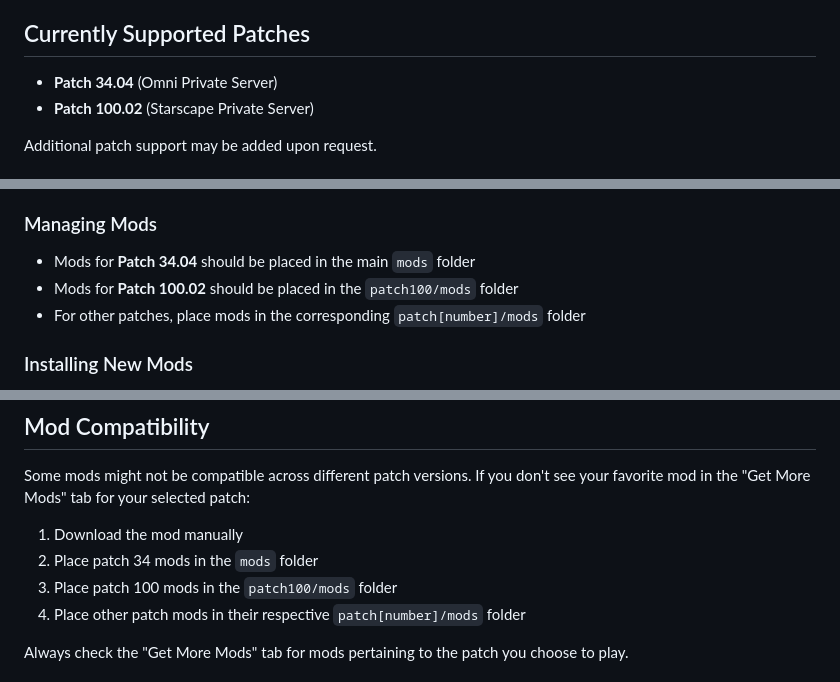
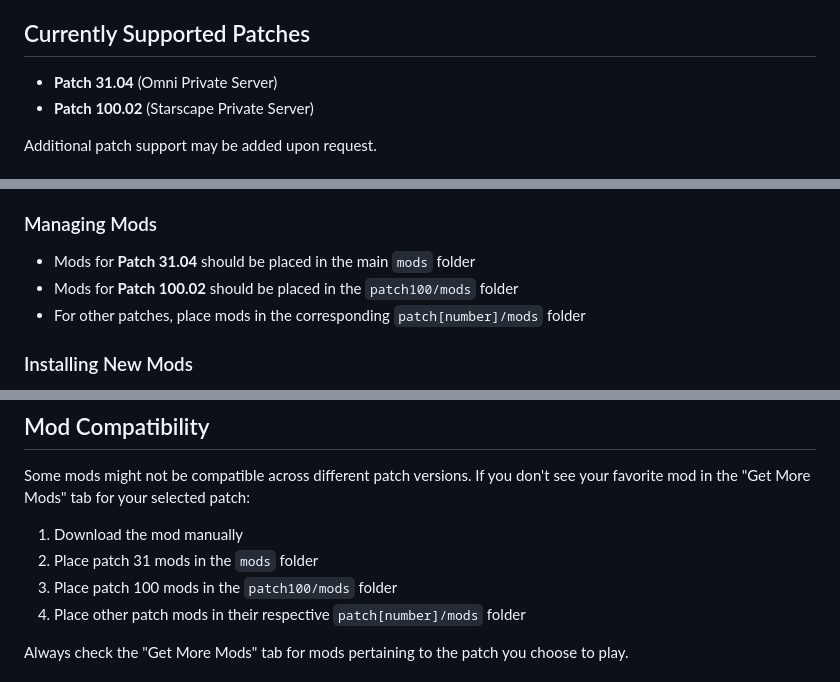
Before and after one commit to merusira/tera-toolbox-atlas, a Markdown page: README.md, 3 parts joined by grey strips. GitHub-like rendering.

```diff
--- a/README.md
+++ b/README.md
@@ -12,7 +12,7 @@ TeraAtlas is a comprehensive modding framework for TERA that enables switching b
 
 ## Currently Supported Patches
 
-- **Patch 34.04** (Omni Private Server)
+- **Patch 31.04** (Omni Private Server)
 - **Patch 100.02** (Starscape Private Server)
 
 Additional patch support may be added upon request.
@@ -36,7 +36,7 @@ No special installation is needed - the program handles all setup automatically.
 
 ### Managing Mods
 
-- Mods for **Patch 34.04** should be placed in the main `mods` folder
+- Mods for **Patch 31.04** should be placed in the main `mods` folder
 - Mods for **Patch 100.02** should be placed in the `patch100/mods` folder
 - For other patches, place mods in the corresponding `patch[number]/mods` folder
 
@@ -52,7 +52,7 @@ No special installation is needed - the program handles all setup automatically.
 Some mods might not be compatible across different patch versions. If you don't see your favorite mod in the "Get More Mods" tab for your selected patch:
 
 1. Download the mod manually
-2. Place patch 34 mods in the `mods` folder
+2. Place patch 31 mods in the `mods` folder
 3. Place patch 100 mods in the `patch100/mods` folder
 4. Place other patch mods in their respective `patch[number]/mods` folder
 
```
